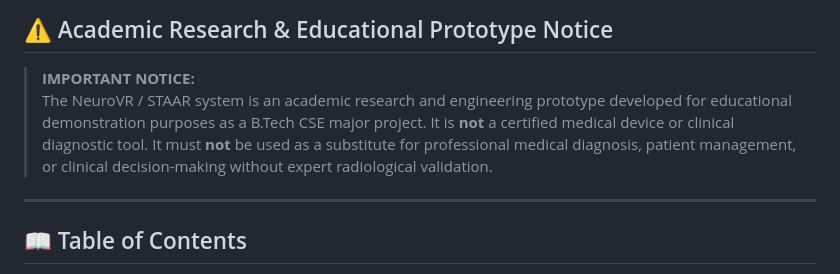
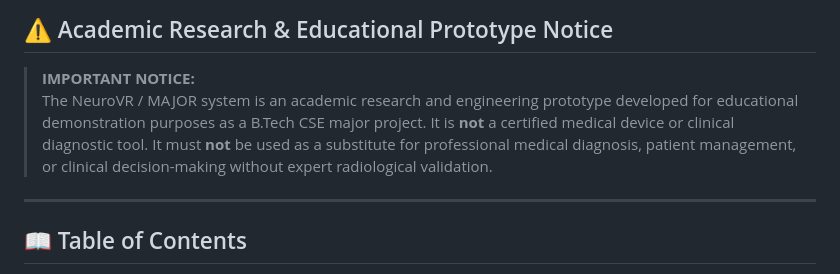
Before and after one commit to Saisuman55/NeuroVR-STAAR, a Markdown page: README.md, the part around the change. GitHub-like rendering.

```diff
--- a/README.md
+++ b/README.md
@@ -13,7 +13,7 @@
 ## ⚠️ Academic Research & Educational Prototype Notice
 
 > **IMPORTANT NOTICE:**
-> The NeuroVR / STAAR system is an academic research and engineering prototype developed for educational demonstration purposes as a B.Tech CSE major project. It is **not** a certified medical device or clinical diagnostic tool. It must **not** be used as a substitute for professional medical diagnosis, patient management, or clinical decision-making without expert radiological validation.
+> The NeuroVR / MAJOR system is an academic research and engineering prototype developed for educational demonstration purposes as a B.Tech CSE major project. It is **not** a certified medical device or clinical diagnostic tool. It must **not** be used as a substitute for professional medical diagnosis, patient management, or clinical decision-making without expert radiological validation.
 
 ---
 
```
